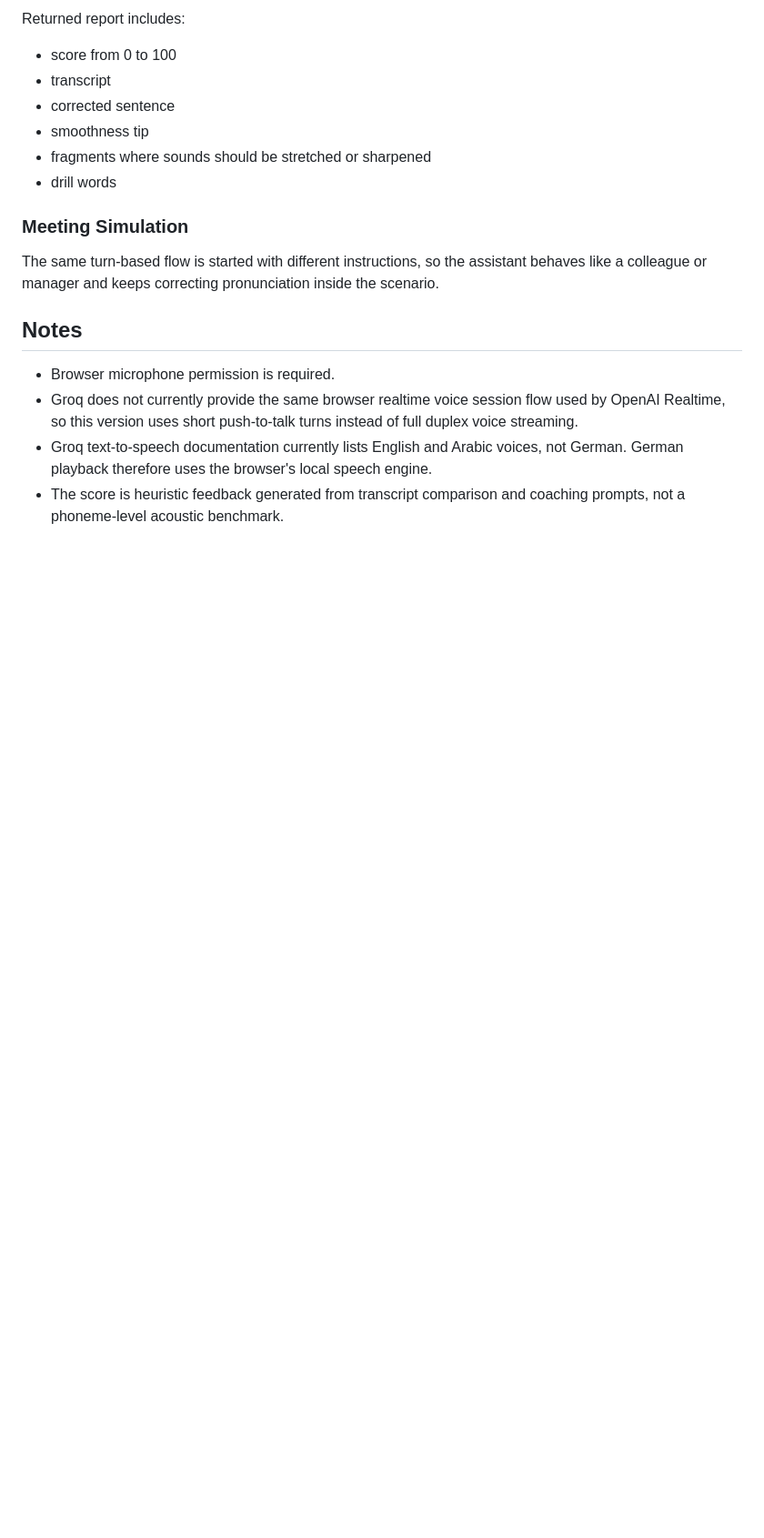
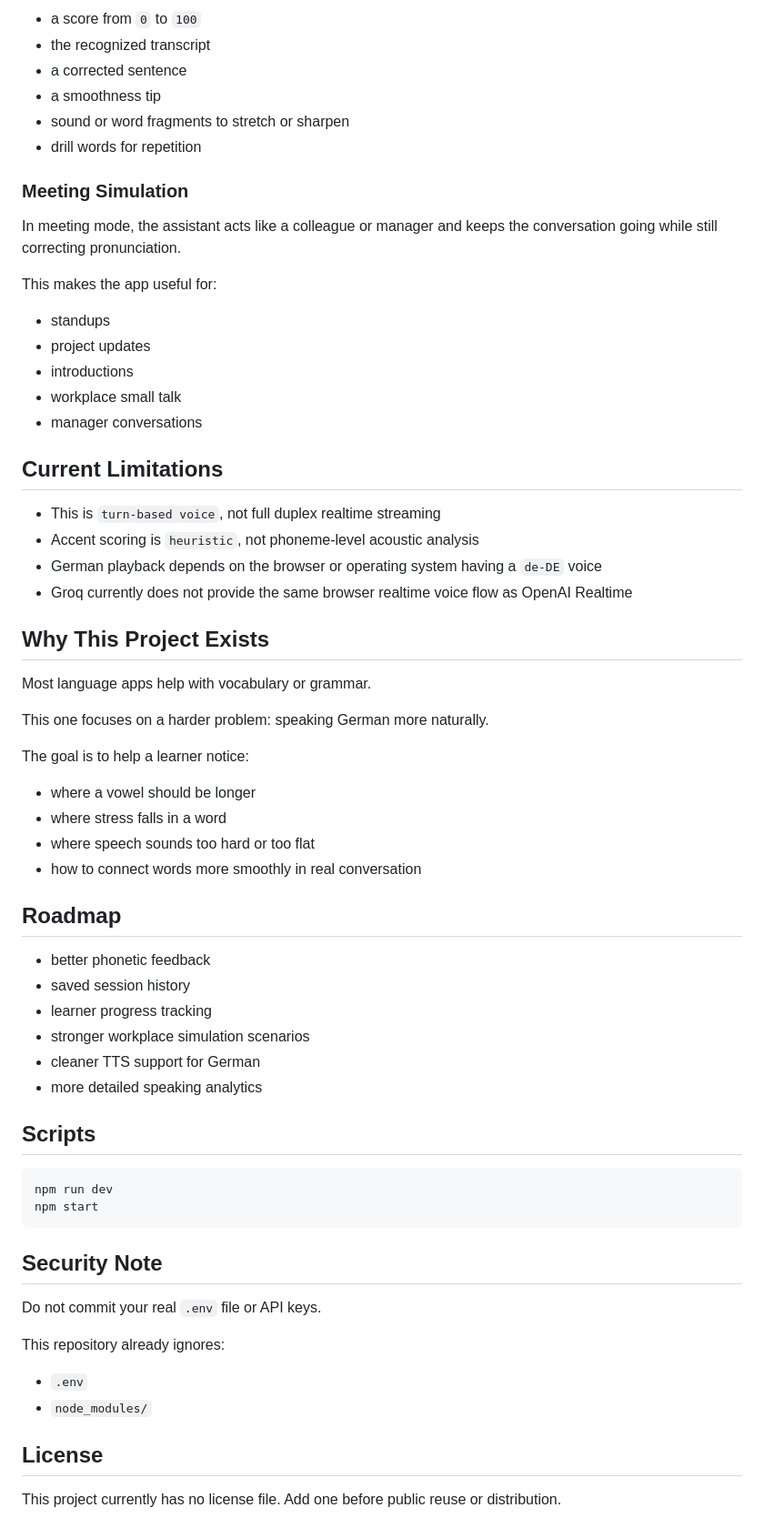
Before and after one commit to OlgaTkach1989/AI_Agent, a Markdown page: README.md, the part around the change printed below. Shown: that part at 91% size. GitHub-like rendering; blank space fills up the shorter version.

````diff
--- a/README.md
+++ b/README.md
@@ -58,20 +112,68 @@ The backend:
 
-Returned report includes:
-
-- score from 0 to 100
-- transcript
-- corrected sentence
-- smoothness tip
-- fragments where sounds should be stretched or sharpened
-- drill words
+- a score from `0` to `100`
+- the recognized transcript
+- a corrected sentence
+- a smoothness tip
+- sound or word fragments to stretch or sharpen
+- drill words for repetition
 
 ### Meeting Simulation
 
-The same turn-based flow is started with different instructions, so the assistant behaves like a colleague or manager and keeps correcting pronunciation inside the scenario.
+In meeting mode, the assistant acts like a colleague or manager and keeps the conversation going while still correcting pronunciation.
 
-## Notes
+This makes the app useful for:
 
-- Browser microphone permission is required.
-- Groq does not currently provide the same browser realtime voice session flow used by OpenAI Realtime, so this version uses short push-to-talk turns instead of full duplex voice streaming.
-- Groq text-to-speech documentation currently lists English and Arabic voices, not German. German playback therefore uses the browser's local speech engine.
-- The score is heuristic feedback generated from transcript comparison and coaching prompts, not a phoneme-level acoustic benchmark.
+- standups
+- project updates
+- introductions
+- workplace small talk
+- manager conversations
+
+## Current Limitations
+
+- This is `turn-based voice`, not full duplex realtime streaming
+- Accent scoring is `heuristic`, not phoneme-level acoustic analysis
+- German playback depends on the browser or operating system having a `de-DE` voice
+- Groq currently does not provide the same browser realtime voice flow as OpenAI Realtime
+
+## Why This Project Exists
+
+Most language apps help with vocabulary or grammar.
+
+This one focuses on a harder problem: speaking German more naturally.
+
+The goal is to help a learner notice:
+
+- where a vowel should be longer
+- where stress falls in a word
+- where speech sounds too hard or too flat
+- how to connect words more smoothly in real conversation
+
+## Roadmap
+
+- better phonetic feedback
+- saved session history
+- learner progress tracking
+- stronger workplace simulation scenarios
+- cleaner TTS support for German
+- more detailed speaking analytics
+
+## Scripts
+
+```bash
+npm run dev
+npm start
+```
+
+## Security Note
+
+Do not commit your real `.env` file or API keys.
+
+This repository already ignores:
+
+- `.env`
+- `node_modules/`
+
+## License
+
+This project currently has no license file. Add one before public reuse or distribution.
````
Also changed, not shown: other parts of README.md (+81 -27 lines), docs/voice-coach-desktop.png (added), docs/voice-coach-mobile.png (added).
